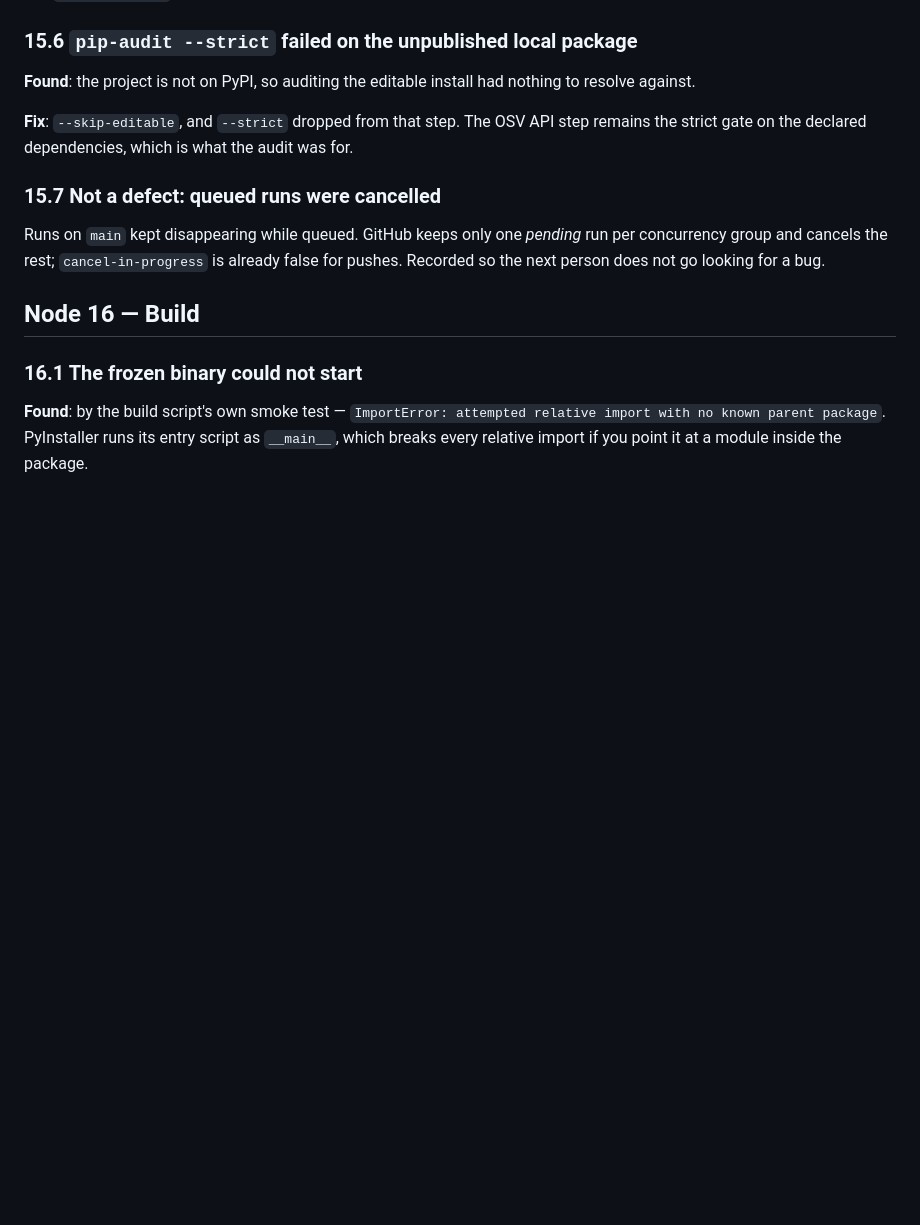
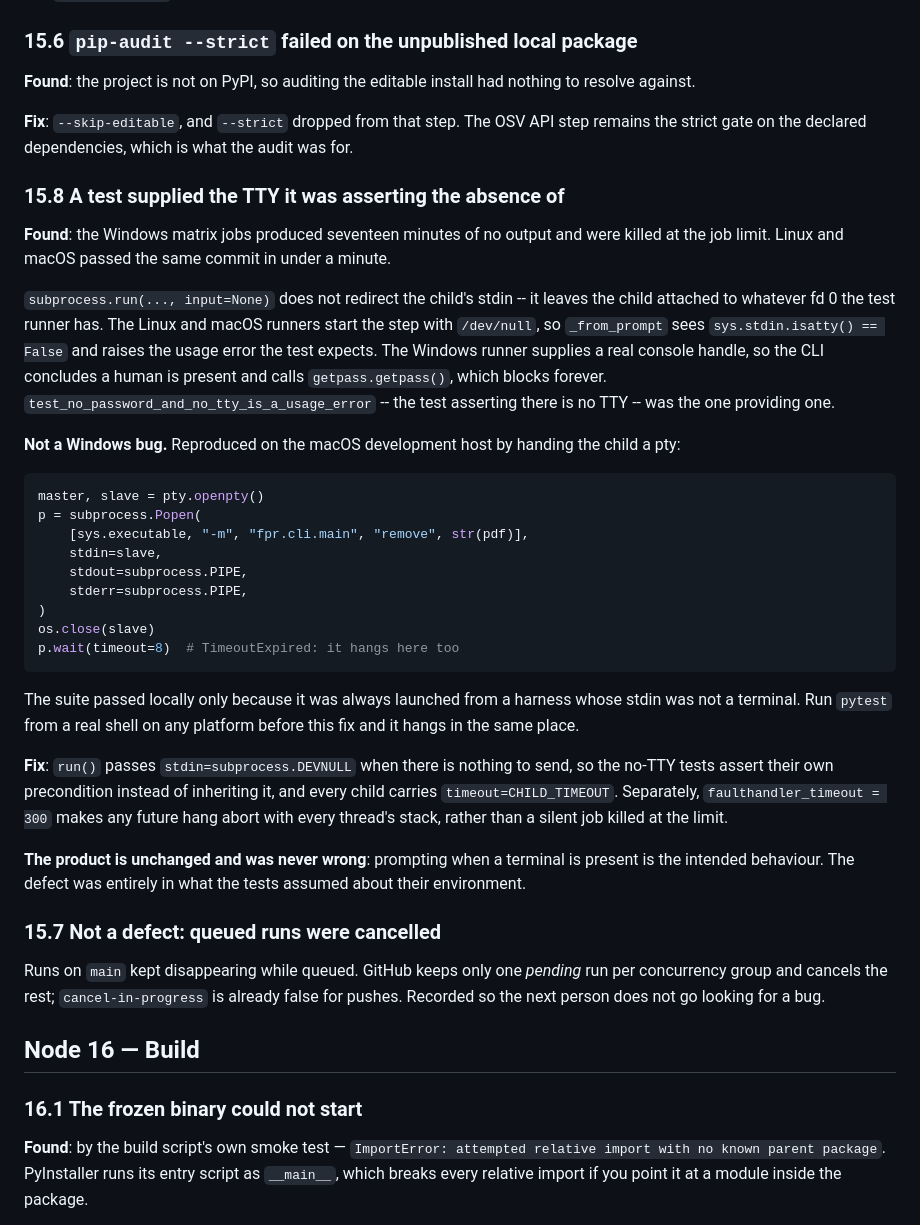
Before and after one commit to Jayanth-reflex/file-password-remover, a Markdown page: docs/graph/node-ledger.md, the part around the change. GitHub-like rendering; blank space fills up the shorter version.

Commit message:
docs(ledger): record the TTY finding, including that it is not Windows-only
15.8. The Windows jobs hung because subprocess.run(input=None) leaves the
child on the runner's own stdin, and the Windows runner supplies a console
handle where Linux and macOS supply /dev/null.

Reproduced on the macOS host by handing the child a pty, so the ledger says so
rather than filing it as a Windows defect. The suite passed locally only
because it was always launched with a non-TTY stdin; run pytest from a real
shell before the fix and it hangs identically on macOS.

````diff
--- a/docs/graph/node-ledger.md
+++ b/docs/graph/node-ledger.md
@@ -262,6 +262,50 @@ nothing to resolve against.
 step remains the strict gate on the declared dependencies, which is what the
 audit was for.
 
+### 15.8 A test supplied the TTY it was asserting the absence of
+
+**Found**: the Windows matrix jobs produced seventeen minutes of no output and
+were killed at the job limit. Linux and macOS passed the same commit in under a
+minute.
+
+`subprocess.run(..., input=None)` does not redirect the child's stdin -- it
+leaves the child attached to whatever fd 0 the test runner has. The Linux and
+macOS runners start the step with `/dev/null`, so `_from_prompt` sees
+`sys.stdin.isatty() == False` and raises the usage error the test expects. The
+Windows runner supplies a real console handle, so the CLI concludes a human is
+present and calls `getpass.getpass()`, which blocks forever.
+`test_no_password_and_no_tty_is_a_usage_error` -- the test asserting there is
+no TTY -- was the one providing one.
+
+**Not a Windows bug.** Reproduced on the macOS development host by handing the
+child a pty:
+
+```python
+master, slave = pty.openpty()
+p = subprocess.Popen(
+    [sys.executable, "-m", "fpr.cli.main", "remove", str(pdf)],
+    stdin=slave,
+    stdout=subprocess.PIPE,
+    stderr=subprocess.PIPE,
+)
+os.close(slave)
+p.wait(timeout=8)  # TimeoutExpired: it hangs here too
+```
+
+The suite passed locally only because it was always launched from a harness
+whose stdin was not a terminal. Run `pytest` from a real shell on any platform
+before this fix and it hangs in the same place.
+
+**Fix**: `run()` passes `stdin=subprocess.DEVNULL` when there is nothing to
+send, so the no-TTY tests assert their own precondition instead of inheriting
+it, and every child carries `timeout=CHILD_TIMEOUT`. Separately,
+`faulthandler_timeout = 300` makes any future hang abort with every thread's
+stack, rather than a silent job killed at the limit.
+
+**The product is unchanged and was never wrong**: prompting when a terminal is
+present is the intended behaviour. The defect was entirely in what the tests
+assumed about their environment.
+
 ### 15.7 Not a defect: queued runs were cancelled
 
 Runs on `main` kept disappearing while queued. GitHub keeps only one *pending*
````
